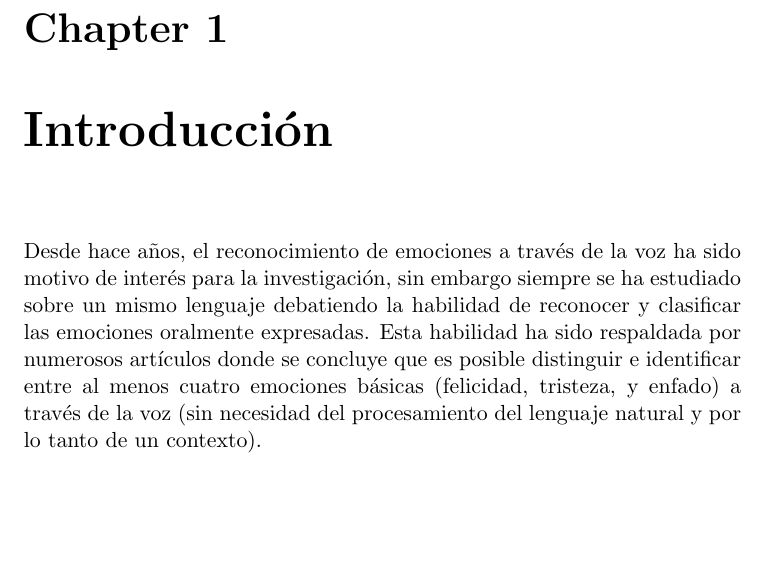
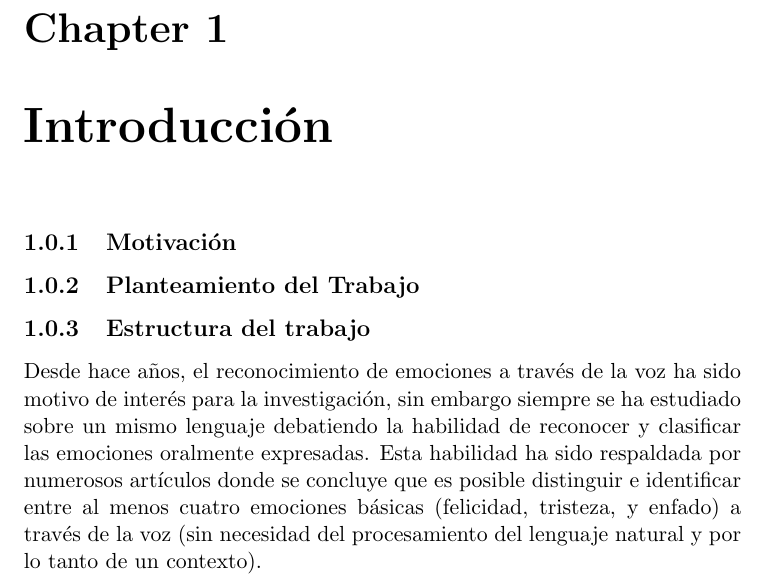
Before and after one commit to Luisa13/Speech_Emotion_Recogntion_in_Foreign_Language, a LaTeX book (reports/chapters/1_Introduccion.tex): part of page 1 of 3, cut so that both start at the same text, the shorter picture padded with empty space. Compiled offline with pdfLaTeX.

Commit message:
Introduccion - structure proposal

```diff
--- a/reports/chapters/1_Introduccion.tex
+++ b/reports/chapters/1_Introduccion.tex
@@ -27,6 +27,11 @@
 
 	\mainmatter
 	\chapter{Introducción}
+
+	\subsection{Motivación}
+	\subsection{Planteamiento del Trabajo}
+	\subsection{Estructura del trabajo}
+
 	Desde hace años, el reconocimiento de emociones a través de la voz ha sido motivo de interés para la investigación, sin embargo siempre se ha estudiado sobre un mismo lenguaje debatiendo la habilidad de reconocer y clasificar las emociones oralmente expresadas. Esta habilidad ha sido respaldada por numerosos artículos donde se concluye que es posible distinguir e identificar entre al menos cuatro emociones básicas (felicidad, tristeza, y enfado) a través de la voz (sin necesidad del procesamiento del lenguaje natural y por lo tanto de un contexto).
 
 	Atendiendo al estudio de las emociones expresadas según la lengua existen estudios donde se demuestra que individuos de diferentes culturas pueden reconocer emociones básicas en diferentes niveles, pero es menos abundante la evidencia de un acuerdo en cómo las emociones básicas son reconocidas desde la expresión vocal de un interlocutor \cite{Pell2009a}
```
